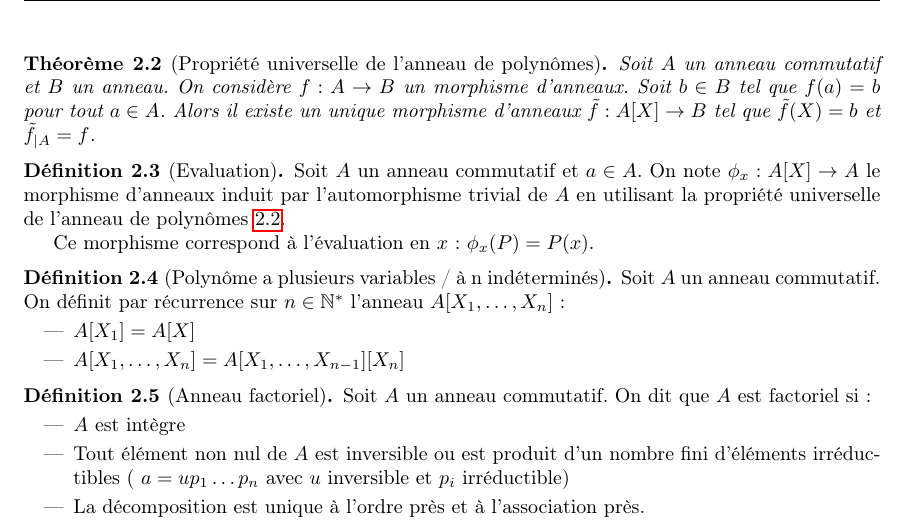
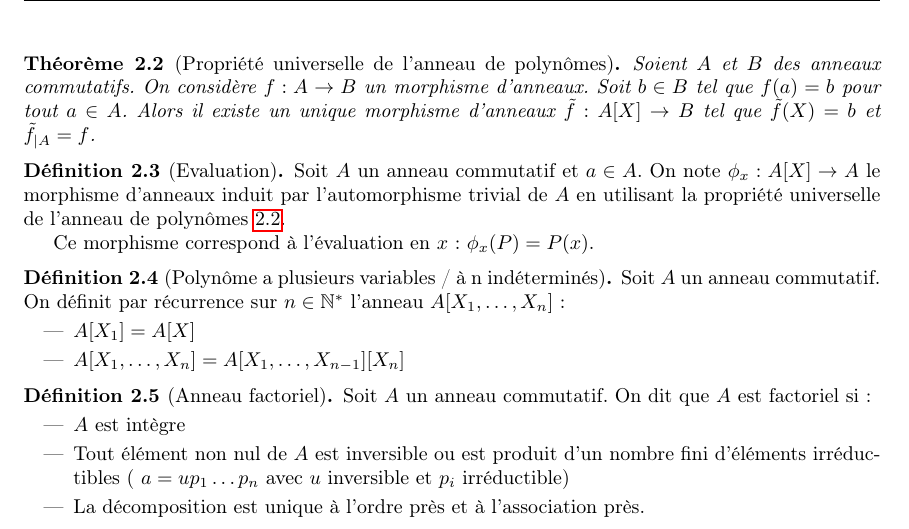
Before and after one commit to Yag000/algebre-II-notes, a LaTeX document (algebre-II-notes.tex, which reads contents/anneaux_polynomes/division_euclidienne.tex): part of page 4 of 14, cut so that both start at the same text. Compiled offline with pdfLaTeX.

Commit message:
fix: add commutatif to universal property

```diff
--- a/contents/anneaux_polynomes/division_euclidienne.tex
+++ b/contents/anneaux_polynomes/division_euclidienne.tex
@@ -32,7 +32,7 @@
 \end{example}
 
 \begin{theorem}[Propriété universelle de l'anneau de polynômes]\label{thm:prop_univ_anneau_poly}
-	Soit $A$ un anneau commutatif et $B$ un anneau. On considère $f: A \to B$ un morphisme d'anneaux.
+	Soient $A$ et $B$ des anneaux commutatifs. On considère $f: A \to B$ un morphisme d'anneaux.
 	Soit $b \in B$ tel que $f(a) = b$ pour tout $a \in A$. Alors il existe un unique morphisme d'anneaux
 	$\tilde{f}: A[X] \to B$ tel que $\tilde{f}(X) = b$ et $\tilde{f}_{\mid A} = f$.
 \end{theorem}
```
